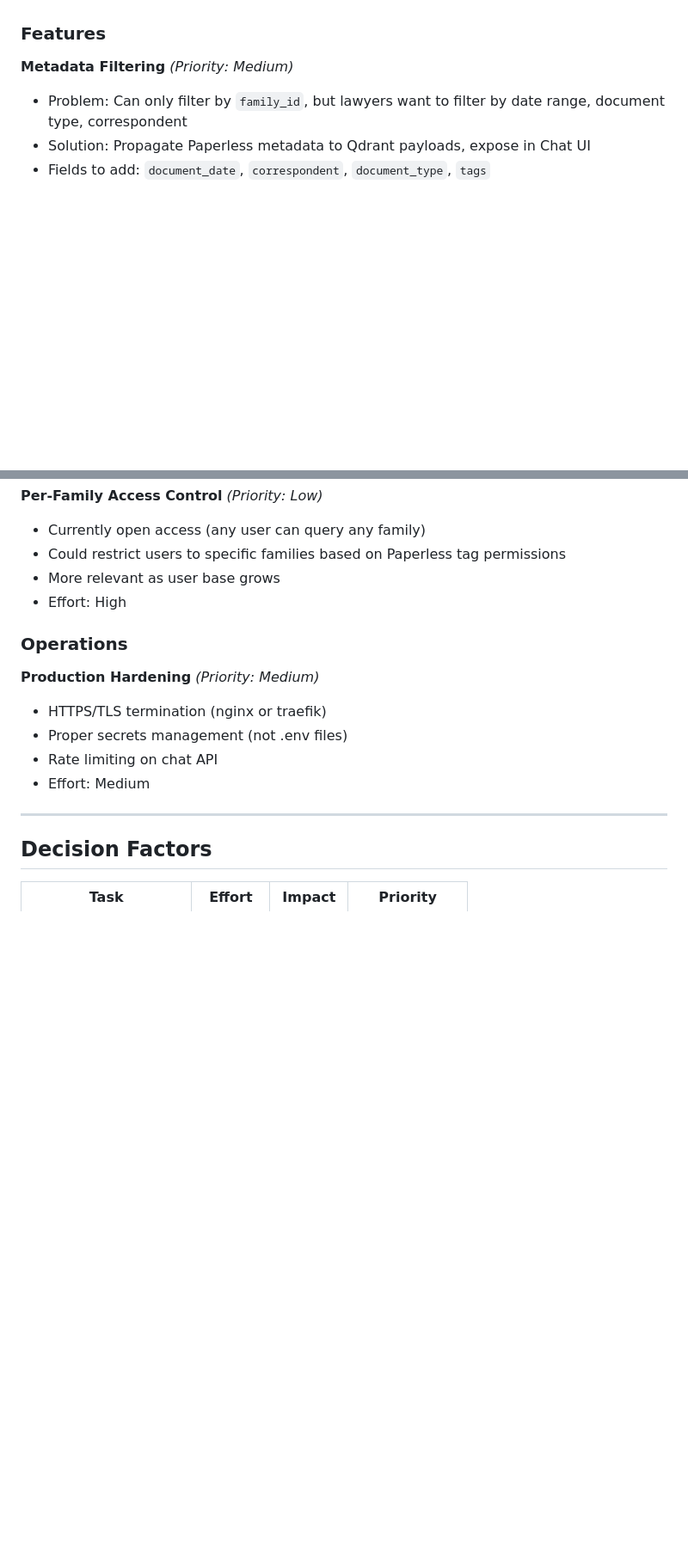
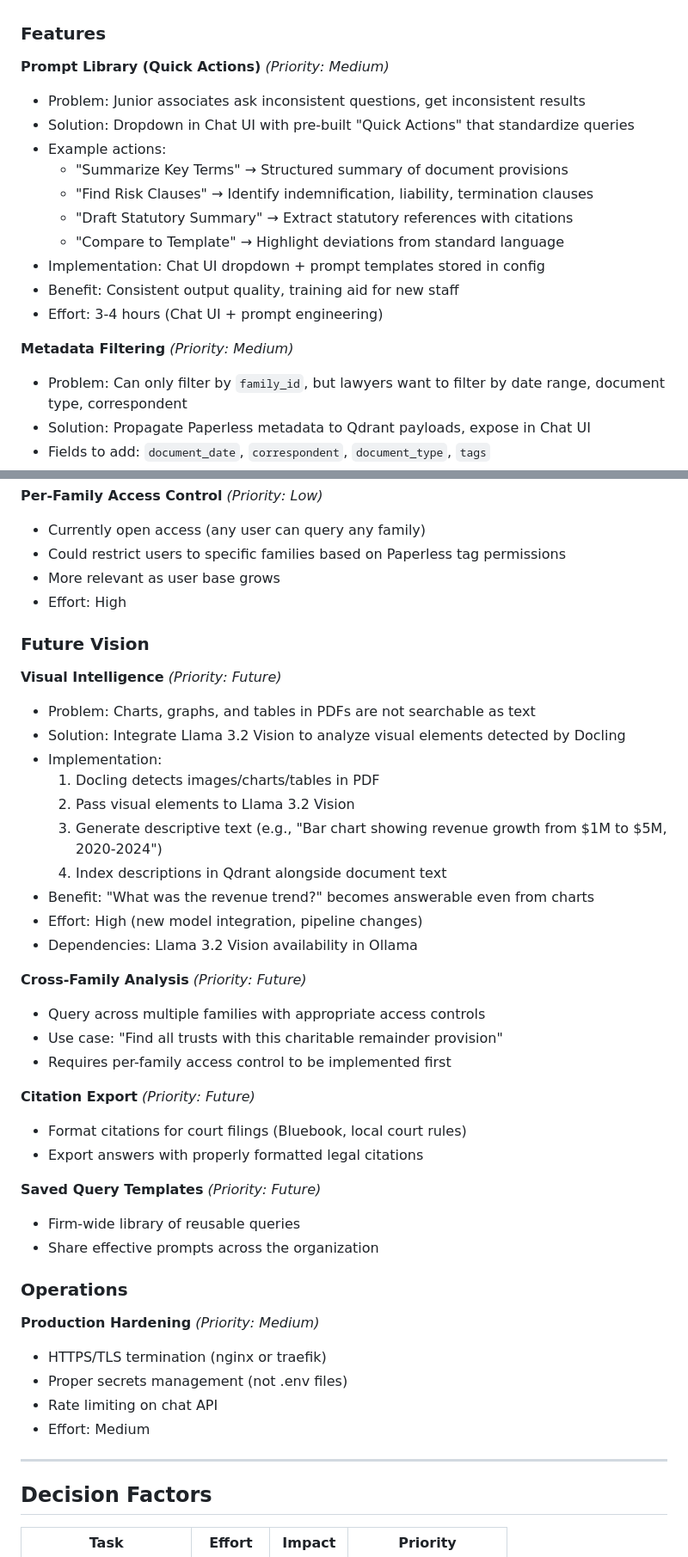
Before and after one commit to DJHellscream/mattervault, a Markdown page: mattervault/docs/NEXT_STEPS.md, 2 parts joined by grey strips. Shown at 86% size. Rendered like a GitHub page; blank space fills up the shorter version.

```diff
--- a/mattervault/docs/NEXT_STEPS.md
+++ b/mattervault/docs/NEXT_STEPS.md
@@ -56,6 +56,18 @@
 
 ### Features
 
+**Prompt Library (Quick Actions)** *(Priority: Medium)*
+- Problem: Junior associates ask inconsistent questions, get inconsistent results
+- Solution: Dropdown in Chat UI with pre-built "Quick Actions" that standardize queries
+- Example actions:
+  - "Summarize Key Terms" → Structured summary of document provisions
+  - "Find Risk Clauses" → Identify indemnification, liability, termination clauses
+  - "Draft Statutory Summary" → Extract statutory references with citations
+  - "Compare to Template" → Highlight deviations from standard language
+- Implementation: Chat UI dropdown + prompt templates stored in config
+- Benefit: Consistent output quality, training aid for new staff
+- Effort: 3-4 hours (Chat UI + prompt engineering)
+
 **Metadata Filtering** *(Priority: Medium)*
 - Problem: Can only filter by `family_id`, but lawyers want to filter by date range, document type, correspondent
 - Solution: Propagate Paperless metadata to Qdrant payloads, expose in Chat UI
@@ -67,6 +79,33 @@
 - Could restrict users to specific families based on Paperless tag permissions
 - More relevant as user base grows
 - Effort: High
+
+### Future Vision
+
+**Visual Intelligence** *(Priority: Future)*
+- Problem: Charts, graphs, and tables in PDFs are not searchable as text
+- Solution: Integrate Llama 3.2 Vision to analyze visual elements detected by Docling
+- Implementation:
+  1. Docling detects images/charts/tables in PDF
+  2. Pass visual elements to Llama 3.2 Vision
+  3. Generate descriptive text (e.g., "Bar chart showing revenue growth from $1M to $5M, 2020-2024")
+  4. Index descriptions in Qdrant alongside document text
+- Benefit: "What was the revenue trend?" becomes answerable even from charts
+- Effort: High (new model integration, pipeline changes)
+- Dependencies: Llama 3.2 Vision availability in Ollama
+
+**Cross-Family Analysis** *(Priority: Future)*
+- Query across multiple families with appropriate access controls
+- Use case: "Find all trusts with this charitable remainder provision"
+- Requires per-family access control to be implemented first
+
+**Citation Export** *(Priority: Future)*
+- Format citations for court filings (Bluebook, local court rules)
+- Export answers with properly formatted legal citations
+
+**Saved Query Templates** *(Priority: Future)*
+- Firm-wide library of reusable queries
+- Share effective prompts across the organization
 
 ### Operations
 
```
Also changed, not shown: other parts of mattervault/docs/NEXT_STEPS.md (+3 -0 lines), mattervault/PRODUCT_VISION.md (added, +152 -0 lines), mattervault/README.md (added, +152 -0 lines).
